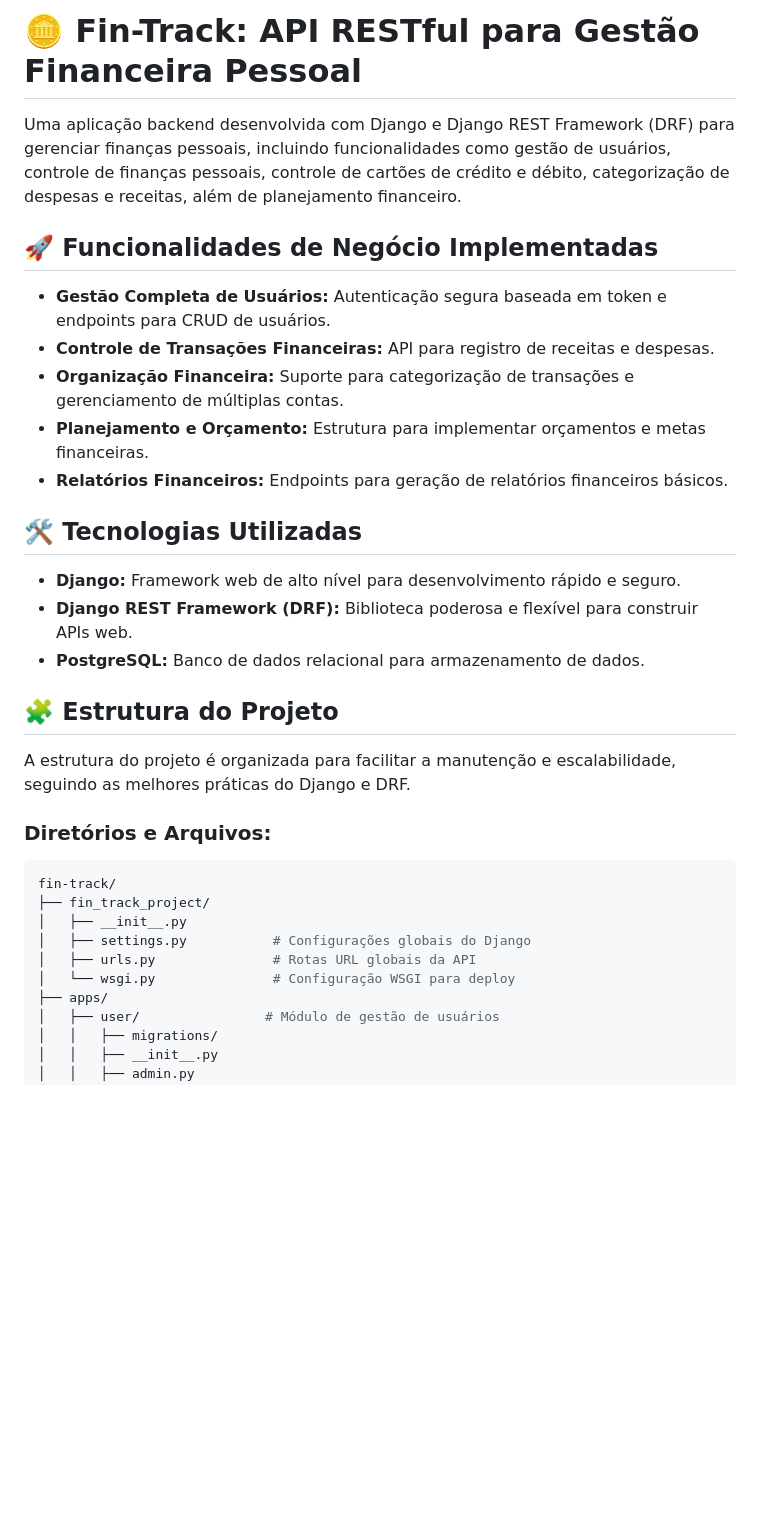
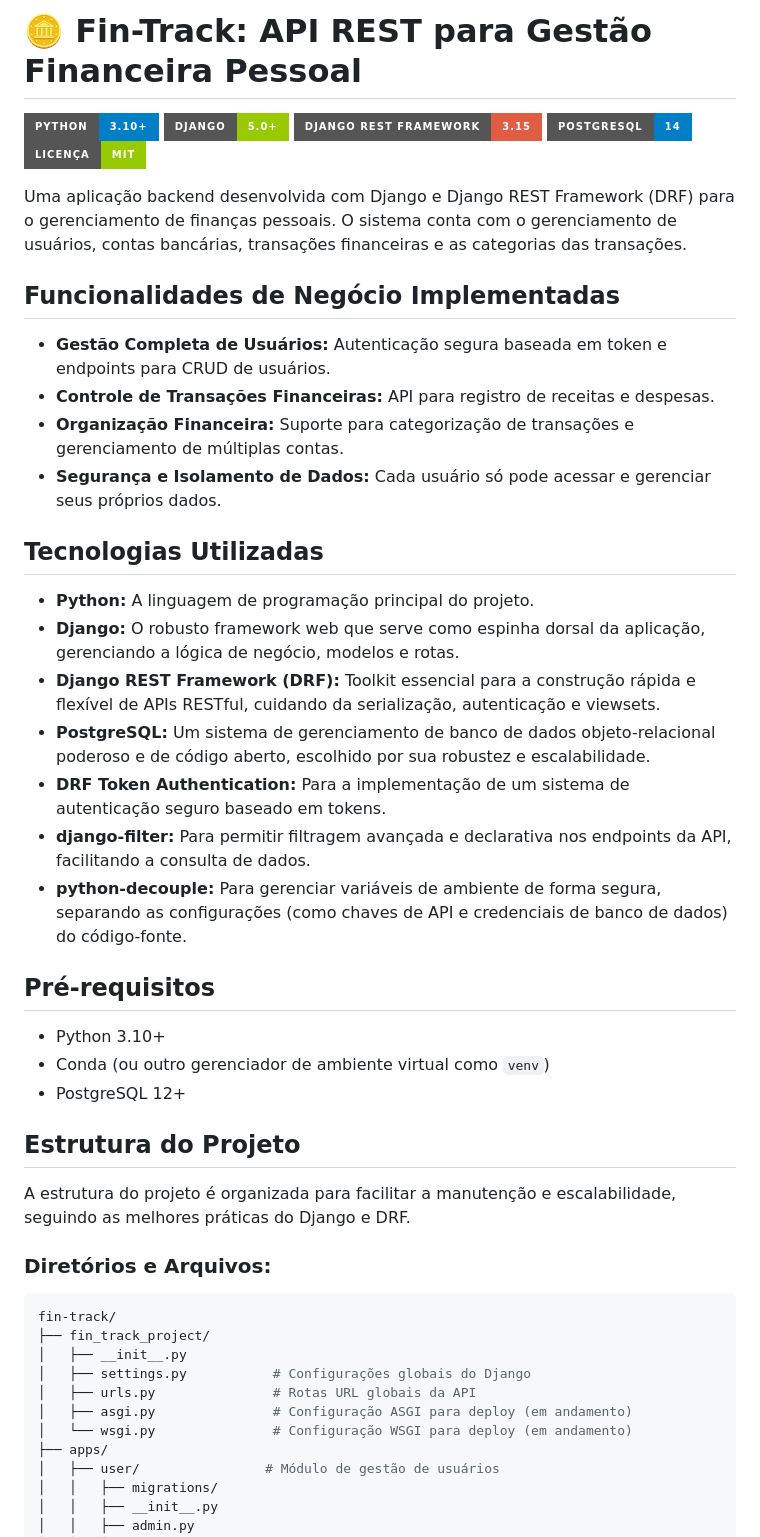
Before and after one commit to LucasOleques/fin-track, a Markdown page: README.md, the part around one of its changes. Drawn GitHub-style; badges without logos; blank space fills up the shorter version.

Commit message:
refactor: atualiza o README.md para melhorar a documentação e a clareza das funcionalidades

```diff
--- a/README.md
+++ b/README.md
@@ -1,19 +1,34 @@
-# 🪙 Fin-Track: API RESTful para Gestão Financeira Pessoal
-Uma aplicação backend desenvolvida com Django e Django REST Framework (DRF) para gerenciar finanças pessoais, incluindo funcionalidades como gestão de usuários, controle de finanças pessoais, controle de cartões de crédito e débito, categorização de despesas e receitas, além de planejamento financeiro.
+# 🪙 Fin-Track: API REST para Gestão Financeira Pessoal
 
-## 🚀 Funcionalidades de Negócio Implementadas
+![Python](https://img.shields.io/badge/Python-3.10+-blue?style=for-the-badge&logo=python)
+![Django](https://img.shields.io/badge/Django-5.0+-green?style=for-the-badge&logo=django)
+![Django REST Framework](https://img.shields.io/badge/Django_Rest_Framework-3.15-red?style=for-the-badge&logo=django)
+![PostgreSQL](https://img.shields.io/badge/PostgreSQL-14-blue?style=for-the-badge&logo=postgresql)
+![Licença](https://img.shields.io/badge/licen%C3%A7a-MIT-green.svg?style=for-the-badge)
+
+Uma aplicação backend desenvolvida com Django e Django REST Framework (DRF) para o gerenciamento de finanças pessoais. O sistema conta com o gerenciamento de usuários, contas bancárias, transações financeiras e as categorias das transações.
+
+## Funcionalidades de Negócio Implementadas
 * **Gestão Completa de Usuários:** Autenticação segura baseada em token e endpoints para CRUD de usuários.
 * **Controle de Transações Financeiras:** API para registro de receitas e despesas.
 * **Organização Financeira:** Suporte para categorização de transações e gerenciamento de múltiplas contas.
-* **Planejamento e Orçamento:** Estrutura para implementar orçamentos e metas financeiras.
-* **Relatórios Financeiros:** Endpoints para geração de relatórios financeiros básicos.
+* **Segurança e Isolamento de Dados:** Cada usuário só pode acessar e gerenciar seus próprios dados.
 
-## 🛠️ Tecnologias Utilizadas
-- **Django:** Framework web de alto nível para desenvolvimento rápido e seguro.
-- **Django REST Framework (DRF):** Biblioteca poderosa e flexível para construir APIs web.
-- **PostgreSQL:** Banco de dados relacional para armazenamento de dados.
+## Tecnologias Utilizadas
+- **Python:** A linguagem de programação principal do projeto.
+- **Django:** O robusto framework web que serve como espinha dorsal da aplicação, gerenciando a lógica de negócio, modelos e rotas.
+- **Django REST Framework (DRF):** Toolkit essencial para a construção rápida e flexível de APIs RESTful, cuidando da serialização, autenticação e viewsets.
+- **PostgreSQL:** Um sistema de gerenciamento de banco de dados objeto-relacional poderoso e de código aberto, escolhido por sua robustez e escalabilidade.
+- **DRF Token Authentication:** Para a implementação de um sistema de autenticação seguro baseado em tokens.
+- **django-filter:** Para permitir filtragem avançada e declarativa nos endpoints da API, facilitando a consulta de dados.
+- **python-decouple:** Para gerenciar variáveis de ambiente de forma segura, separando as configurações (como chaves de API e credenciais de banco de dados) do código-fonte.
 
-## 🧩 Estrutura do Projeto
+## Pré-requisitos
+- Python 3.10+
+- Conda (ou outro gerenciador de ambiente virtual como `venv`)
+- PostgreSQL 12+
+
+## Estrutura do Projeto
 A estrutura do projeto é organizada para facilitar a manutenção e escalabilidade, seguindo as melhores práticas do Django e DRF.
 
 ### Diretórios e Arquivos:
@@ -23,7 +38,8 @@ fin-track/
 │   ├── __init__.py
 │   ├── settings.py           # Configurações globais do Django
 │   ├── urls.py               # Rotas URL globais da API
-│   └── wsgi.py               # Configuração WSGI para deploy
+│   ├── asgi.py               # Configuração ASGI para deploy (em andamento)
+│   └── wsgi.py               # Configuração WSGI para deploy (em andamento)
 ├── apps/
 │   ├── user/                # Módulo de gestão de usuários
 │   │   ├── migrations/
```
Also changed, not shown: other parts of README.md (+24 -12 lines).
